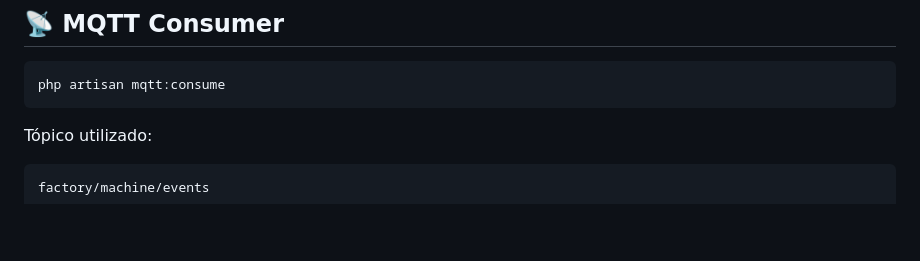
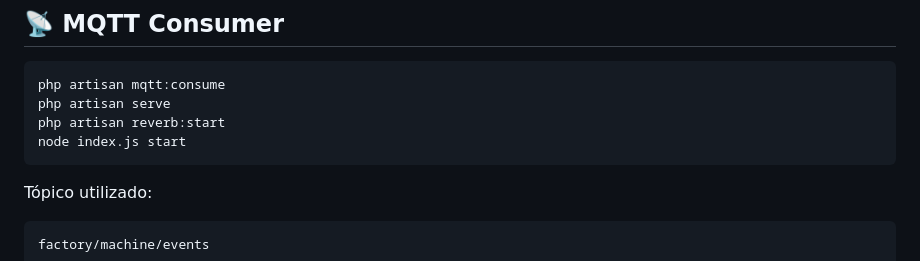
Before and after one commit to AlyssonLuigi/industrial-iot-platform, a Markdown page: README.md, the part around the change. Drawn GitHub-style; blank space fills up the shorter version.

````diff
--- a/README.md
+++ b/README.md
@@ -80,6 +80,9 @@ php artisan serve
 
 ``` bash
 php artisan mqtt:consume
+php artisan serve
+php artisan reverb:start
+node index.js start
 ```
 
 Tópico utilizado:
````
